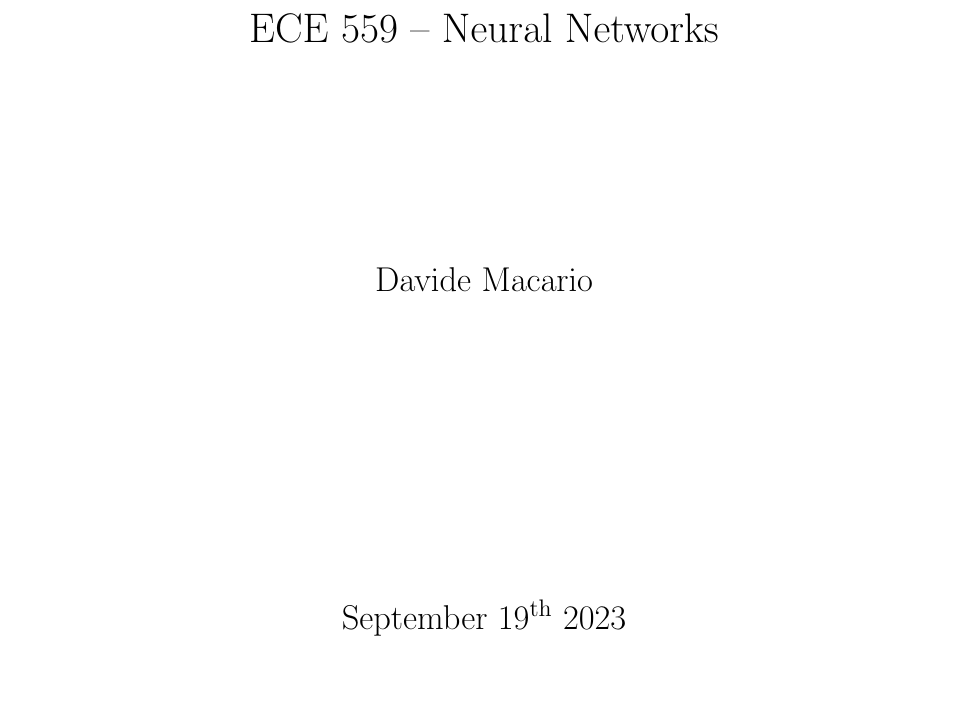
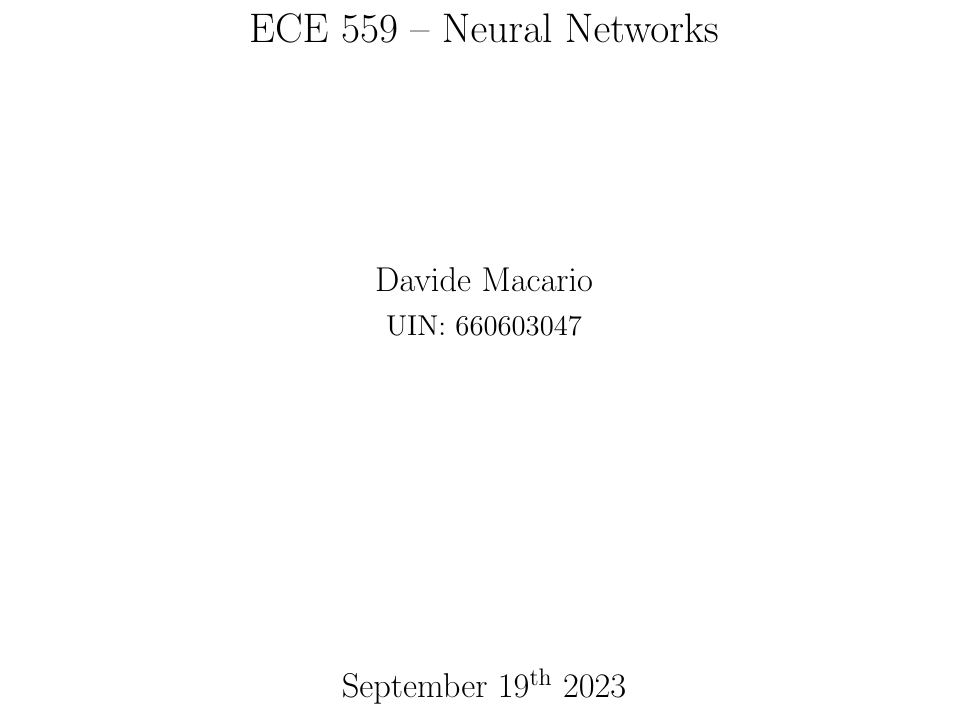
Before and after one commit to davmacario/ece559-neural-networks, a LaTeX problem sheet (HW2/hw2-macario.tex): part of page 1 of 7, cut so that both start at the same text, the shorter picture padded with empty space. Compiled offline with pdfLaTeX.

Commit message:
Add UIN to hw2 report

```diff
--- a/HW2/hw2-macario.tex
+++ b/HW2/hw2-macario.tex
@@ -100,6 +100,7 @@
 
         \vspace{3 cm}
         \Large{\GroupName\\ }
+        \large{UIN: 660603047}
 
 
         \vspace{2 cm} % Optional additional info here
```
